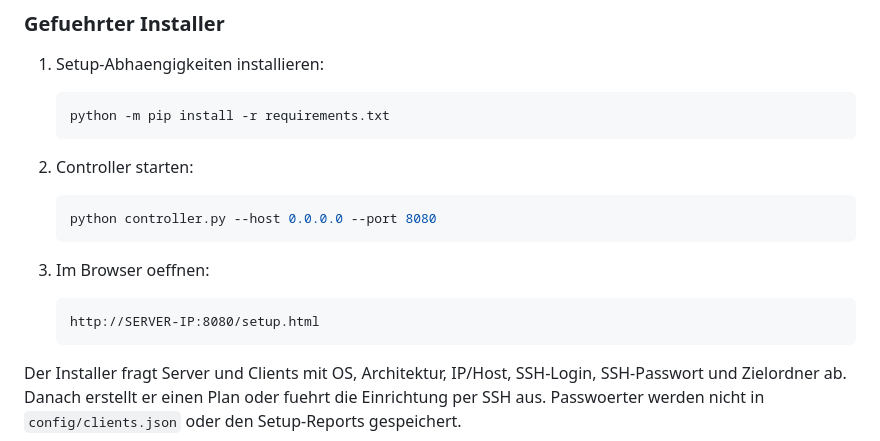
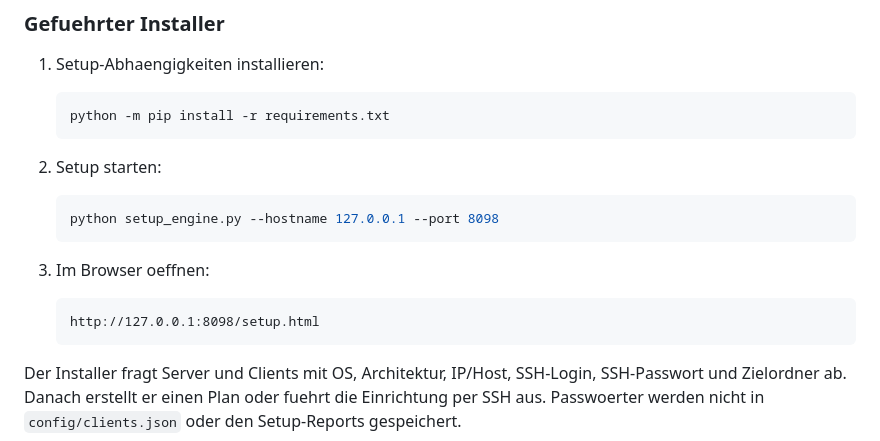
Before and after one commit to Bertzerker/VirtualHere-Control, a Markdown page: README.md, the part around one of its changes. Drawn GitHub-style.

````diff
--- a/README.md
+++ b/README.md
@@ -31,16 +41,16 @@ Fuer den produktiven Betrieb sollte jeder Agent ueber HTTPS laufen und einen eig
    python -m pip install -r requirements.txt
    ```
 
-2. Controller starten:
+2. Setup starten:
 
    ```powershell
-   python controller.py --host 0.0.0.0 --port 8080
+   python setup_engine.py --hostname 127.0.0.1 --port 8098
    ```
 
 3. Im Browser oeffnen:
 
    ```text
-   http://SERVER-IP:8080/setup.html
+   http://127.0.0.1:8098/setup.html
    ```
 
 Der Installer fragt Server und Clients mit OS, Architektur, IP/Host, SSH-Login, SSH-Passwort und Zielordner ab. Danach erstellt er einen Plan oder fuehrt die Einrichtung per SSH aus. Passwoerter werden nicht in `config/clients.json` oder den Setup-Reports gespeichert.
````
Also changed, not shown: other parts of README.md (+10 -0 lines), docs/screenshots/controller.png (added), docs/screenshots/setup.png (added).
